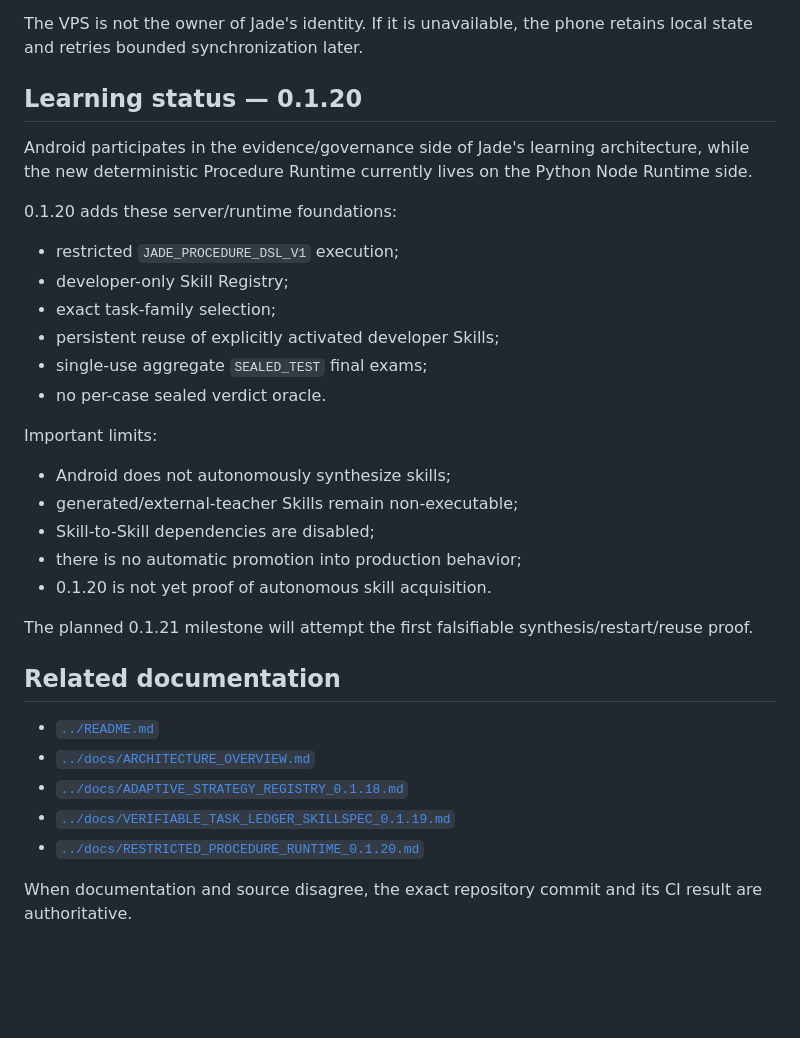
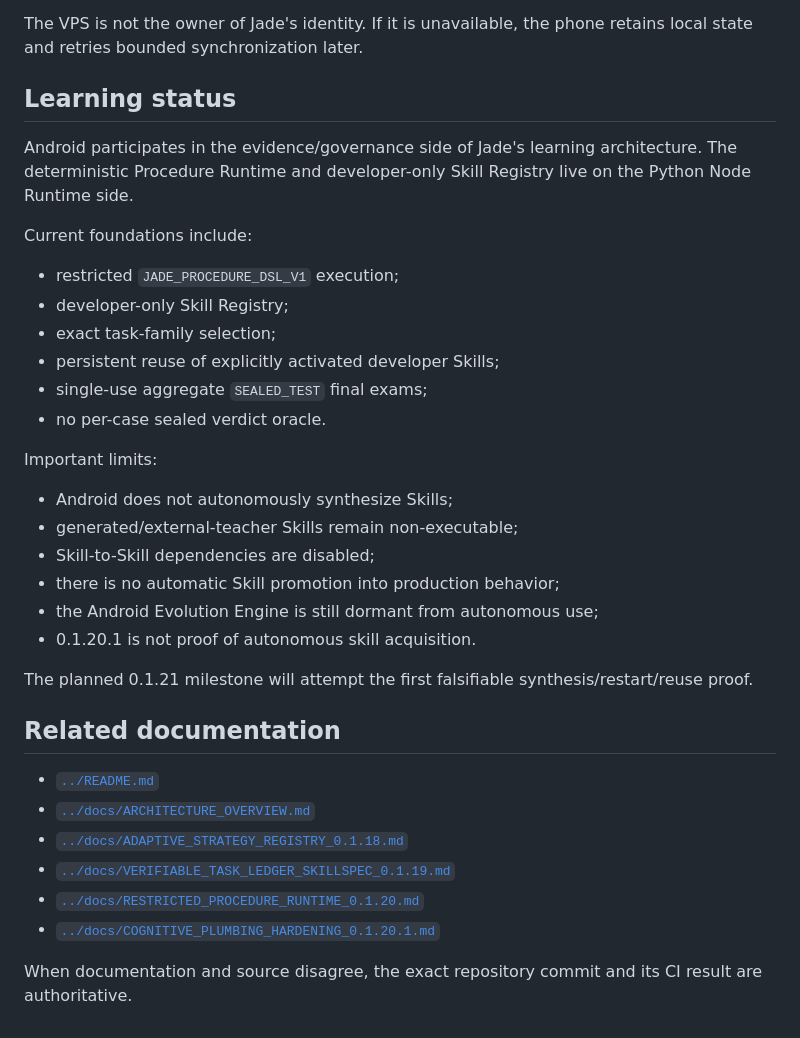
Before and after one commit to vadorus/Jade-genesis, a Markdown page: android/README.md, the part around one of its changes. GitHub-like rendering; blank space fills up the shorter version.

```diff
--- a/android/README.md
+++ b/android/README.md
@@ -78,11 +93,11 @@ Android communicates with the Node Runtime through authenticated node traffic. A
 
 The VPS is not the owner of Jade's identity. If it is unavailable, the phone retains local state and retries bounded synchronization later.
 
-## Learning status — 0.1.20
+## Learning status
 
-Android participates in the evidence/governance side of Jade's learning architecture, while the new deterministic Procedure Runtime currently lives on the Python Node Runtime side.
+Android participates in the evidence/governance side of Jade's learning architecture. The deterministic Procedure Runtime and developer-only Skill Registry live on the Python Node Runtime side.
 
-0.1.20 adds these server/runtime foundations:
+Current foundations include:
 
 - restricted `JADE_PROCEDURE_DSL_V1` execution;
 - developer-only Skill Registry;
@@ -93,11 +108,12 @@ Android participates in the evidence/governance side of Jade's learning architec
 
 Important limits:
 
-- Android does not autonomously synthesize skills;
+- Android does not autonomously synthesize Skills;
 - generated/external-teacher Skills remain non-executable;
 - Skill-to-Skill dependencies are disabled;
-- there is no automatic promotion into production behavior;
-- 0.1.20 is not yet proof of autonomous skill acquisition.
+- there is no automatic Skill promotion into production behavior;
+- the Android Evolution Engine is still dormant from autonomous use;
+- 0.1.20.1 is not proof of autonomous skill acquisition.
 
 The planned 0.1.21 milestone will attempt the first falsifiable synthesis/restart/reuse proof.
 
@@ -108,5 +124,6 @@ The planned 0.1.21 milestone will attempt the first falsifiable synthesis/restar
 - [`../docs/ADAPTIVE_STRATEGY_REGISTRY_0.1.18.md`](../docs/ADAPTIVE_STRATEGY_REGISTRY_0.1.18.md)
 - [`../docs/VERIFIABLE_TASK_LEDGER_SKILLSPEC_0.1.19.md`](../docs/VERIFIABLE_TASK_LEDGER_SKILLSPEC_0.1.19.md)
 - [`../docs/RESTRICTED_PROCEDURE_RUNTIME_0.1.20.md`](../docs/RESTRICTED_PROCEDURE_RUNTIME_0.1.20.md)
+- [`../docs/COGNITIVE_PLUMBING_HARDENING_0.1.20.1.md`](../docs/COGNITIVE_PLUMBING_HARDENING_0.1.20.1.md)
 
 When documentation and source disagree, the exact repository commit and its CI result are authoritative.
```
Also changed, not shown: other parts of android/README.md (+20 -5 lines).
